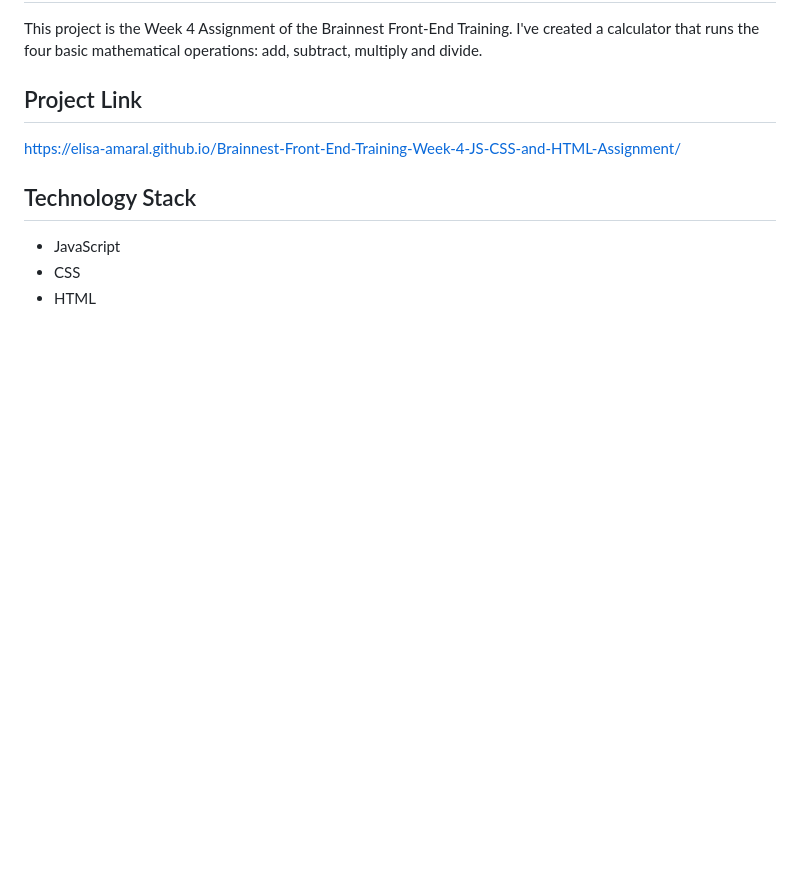
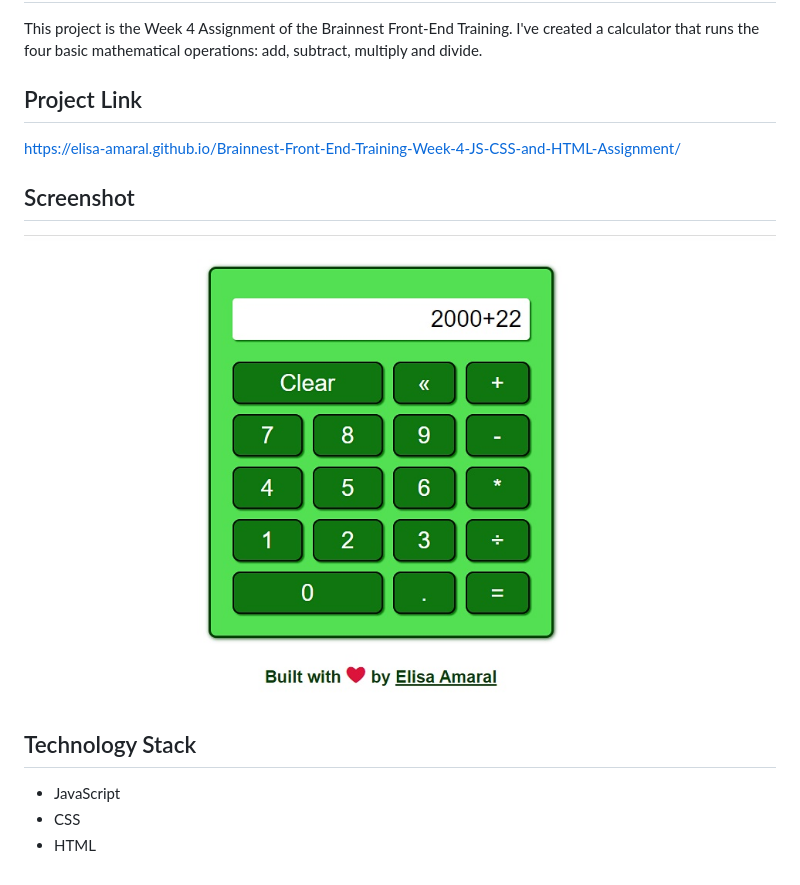
Before and after one commit to elisa-amaral/Brainnest-Frontend-Training-Week-4-JS-CSS-and-HTML-Assignment, a Markdown page: README.md, the part around the change. Drawn GitHub-style; pictures changed too: images/Screenshot.jpg (added); blank space fills up the shorter version.

Commit message:
Added screenshot

```diff
--- a/README.md
+++ b/README.md
@@ -6,6 +6,10 @@ This project is the Week 4 Assignment of the Brainnest Front-End Training. I've
 
 https://elisa-amaral.github.io/Brainnest-Front-End-Training-Week-4-JS-CSS-and-HTML-Assignment/
 
+## Screenshot
+
+![Screenshot](/images/Screenshot.jpg)
+
 ## Technology Stack
 
 + JavaScript
```
